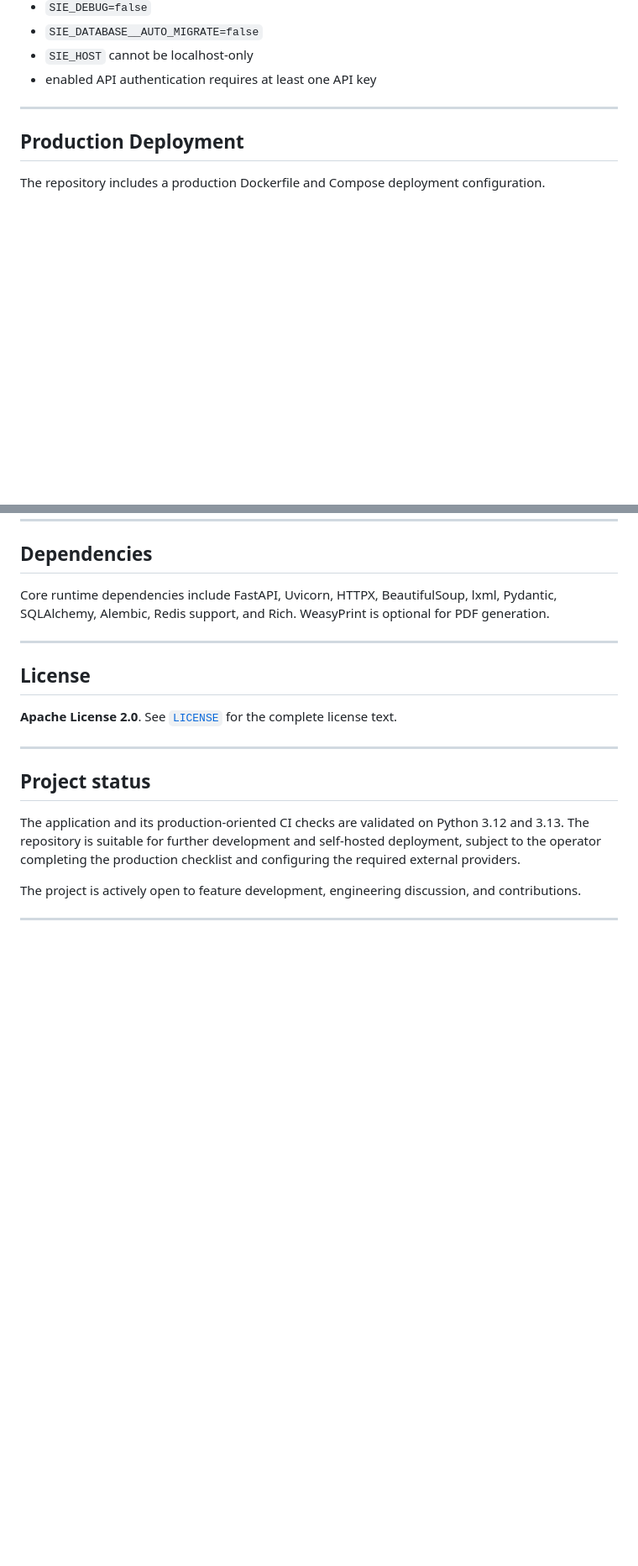
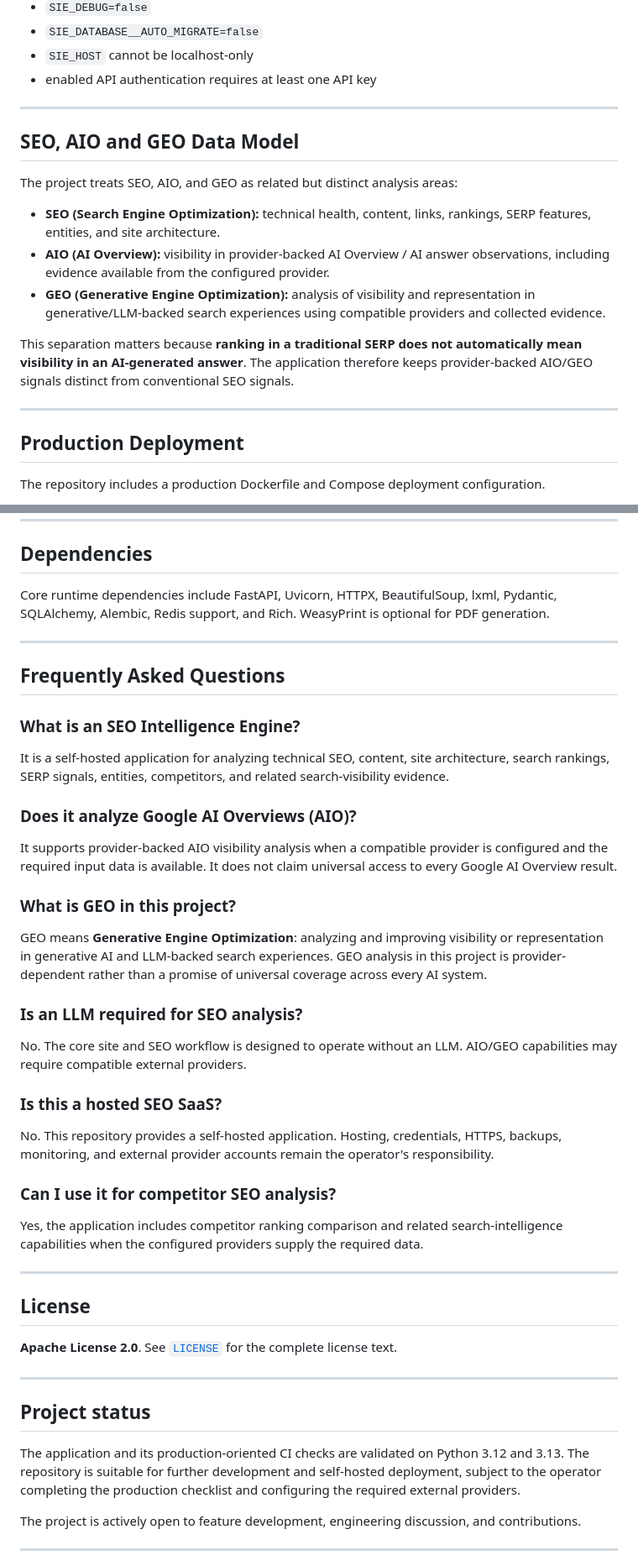
Before and after one commit to subircodz/seo-engine, a Markdown page: README.md, 2 parts joined by grey strips. Shown at 84% size. GitHub-like rendering; blank space fills up the shorter version.

```diff
--- a/README.md
+++ b/README.md
@@ -115,6 +153,18 @@ Production enforces these guardrails:
 - `SIE_DATABASE__AUTO_MIGRATE=false`
 - `SIE_HOST` cannot be localhost-only
 - enabled API authentication requires at least one API key
+
+---
+
+## SEO, AIO and GEO Data Model
+
+The project treats SEO, AIO, and GEO as related but distinct analysis areas:
+
+- **SEO (Search Engine Optimization):** technical health, content, links, rankings, SERP features, entities, and site architecture.
+- **AIO (AI Overview):** visibility in provider-backed AI Overview / AI answer observations, including evidence available from the configured provider.
+- **GEO (Generative Engine Optimization):** analysis of visibility and representation in generative/LLM-backed search experiences using compatible providers and collected evidence.
+
+This separation matters because **ranking in a traditional SERP does not automatically mean visibility in an AI-generated answer**. The application therefore keeps provider-backed AIO/GEO signals distinct from conventional SEO signals.
 
 ---
 
@@ -217,6 +267,34 @@ Core runtime dependencies include FastAPI, Uvicorn, HTTPX, BeautifulSoup, lxml,
 
 ---
 
+## Frequently Asked Questions
+
+### What is an SEO Intelligence Engine?
+
+It is a self-hosted application for analyzing technical SEO, content, site architecture, search rankings, SERP signals, entities, competitors, and related search-visibility evidence.
+
+### Does it analyze Google AI Overviews (AIO)?
+
+It supports provider-backed AIO visibility analysis when a compatible provider is configured and the required input data is available. It does not claim universal access to every Google AI Overview result.
+
+### What is GEO in this project?
+
+GEO means **Generative Engine Optimization**: analyzing and improving visibility or representation in generative AI and LLM-backed search experiences. GEO analysis in this project is provider-dependent rather than a promise of universal coverage across every AI system.
+
+### Is an LLM required for SEO analysis?
+
+No. The core site and SEO workflow is designed to operate without an LLM. AIO/GEO capabilities may require compatible external providers.
+
+### Is this a hosted SEO SaaS?
+
+No. This repository provides a self-hosted application. Hosting, credentials, HTTPS, backups, monitoring, and external provider accounts remain the operator's responsibility.
+
+### Can I use it for competitor SEO analysis?
+
+Yes, the application includes competitor ranking comparison and related search-intelligence capabilities when the configured providers supply the required data.
+
+---
+
 ## License
 
 **Apache License 2.0**. See [`LICENSE`](LICENSE) for the complete license text.
```
Also changed, not shown: other parts of README.md (+60 -22 lines).
